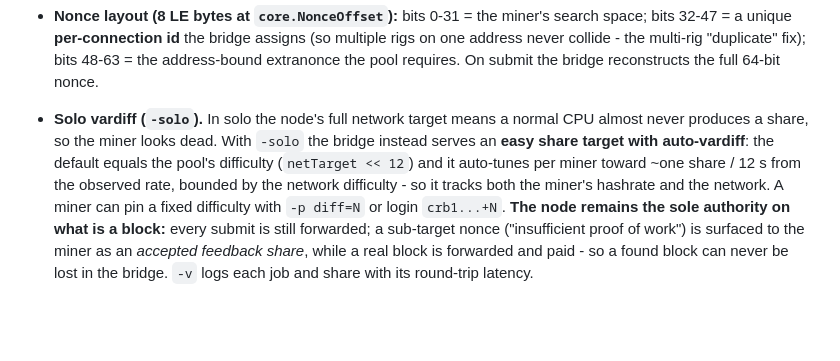
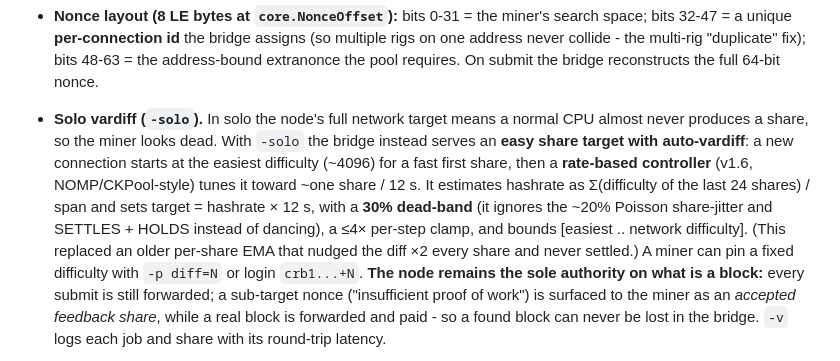
Before and after one commit to CereblixCRB/cereblix, a Markdown page: ARCHITECTURE.md, the part around the change. GitHub-like rendering; blank space fills up the shorter version.

Commit message:
docs(ARCHITECTURE): solo vardiff is the v1.6 rate-based controller (NOMP-style)
Documents already-shipped stratum behavior (rate-based vardiff with dead-band that
settles, replacing the old per-share x2 EMA). Doc-only; clears the working tree.

```diff
--- a/ARCHITECTURE.md
+++ b/ARCHITECTURE.md
@@ -374,10 +374,14 @@ often the fastest.
   reconstructs the full 64-bit nonce.
 - **Solo vardiff (`-solo`).** In solo the node's full network target means a normal
   CPU almost never produces a share, so the miner looks dead. With `-solo` the
-  bridge instead serves an **easy share target with auto-vardiff**: the default
-  equals the pool's difficulty (`netTarget << 12`) and it auto-tunes per miner
-  toward ~one share / 12 s from the observed rate, bounded by the network
-  difficulty - so it tracks both the miner's hashrate and the network. A miner can
+  bridge instead serves an **easy share target with auto-vardiff**: a new connection starts at the
+  easiest difficulty (~4096) for a fast first share, then a **rate-based controller**
+  (v1.6, NOMP/CKPool-style) tunes it toward ~one share / 12 s. It estimates hashrate
+  as Σ(difficulty of the last 24 shares) / span and sets target = hashrate × 12 s,
+  with a **30% dead-band** (it ignores the ~20% Poisson share-jitter and SETTLES +
+  HOLDS instead of dancing), a ≤4× per-step clamp, and bounds [easiest .. network
+  difficulty]. (This replaced an older per-share EMA that nudged the diff ×2 every
+  share and never settled.) A miner can
   pin a fixed difficulty with `-p diff=N` or login `crb1...+N`. **The node remains
   the sole authority on what is a block:** every submit is still forwarded; a
   sub-target nonce ("insufficient proof of work") is surfaced to the miner as an
```
